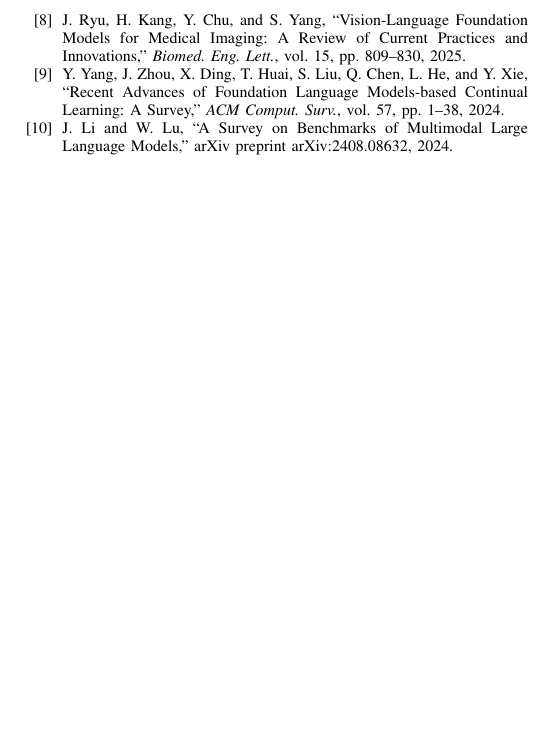
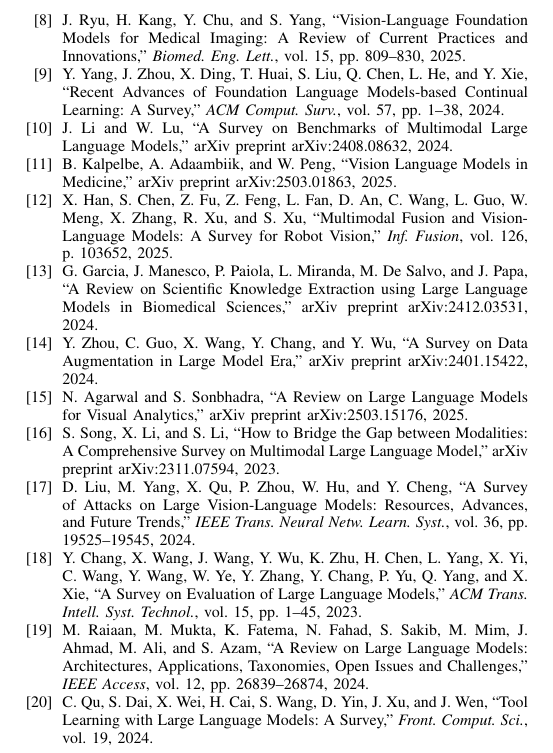
Before and after one commit to anoliaw97/conferencepapers, a LaTeX paper (vlm_ocr_scientific_document_extraction_IEEE.tex): part of page 6 of 6, cut so that both start at the same text, the shorter picture padded with empty space. Compiled offline with pdfLaTeX; a missing font is replaced by an installed copy or a similar font; a LaTeX package or settings file that is missing is left out.

Commit message:
Fix: Add all 20 references to IEEE version (was missing 10)
Critical fix: The IEEE version was missing 10 references from the original paper.

References Added (11-20):
✅ kalpelbe2025 - Vision Language Models in Medicine
✅ han2025 - Multimodal Fusion and Vision-Language Models for Robot Vision
✅ garcia2024 - Scientific Knowledge Extraction using LLMs in Biomedical Sciences
✅ zhou2024 - Data Augmentation in Large Model Era
✅ agarwal2025 - Large Language Models for Visual Analytics
✅ song2023 - Bridging Gap between Modalities in Multimodal LLMs
✅ liu2024 - Attacks on Large Vision-Language Models
✅ chang2023 - Evaluation of Large Language Models
✅ raiaan2024 - LLM Architectures, Applications, Taxonomies
✅ qu2024 - Tool Learning with Large Language Models

All references now in IEEE citation format with proper formatting:
- Author names abbreviated (First Initial. Last Name)
- Journal names in italics
- Volume and page numbers formatted correctly
- ArXiv preprints properly cited
- URLs removed (IEEE style)

Complete bibliography: 20/20 references ✅

Regenerated complete package zip file with corrected paper.

https://claude.ai/code/session_01Uimna1VJEqHUcLvFm3J6tw

```diff
--- a/vlm_ocr_scientific_document_extraction_IEEE.tex
+++ b/vlm_ocr_scientific_document_extraction_IEEE.tex
@@ -382,6 +382,36 @@ Y. Yang, J. Zhou, X. Ding, T. Huai, S. Liu, Q. Chen, L. He, and Y. Xie, ``Recent
 \bibitem{li2024}
 J. Li and W. Lu, ``A Survey on Benchmarks of Multimodal Large Language Models,'' arXiv preprint arXiv:2408.08632, 2024.
 
+\bibitem{kalpelbe2025}
+B. Kalpelbe, A. Adaambiik, and W. Peng, ``Vision Language Models in Medicine,'' arXiv preprint arXiv:2503.01863, 2025.
+
+\bibitem{han2025}
+X. Han, S. Chen, Z. Fu, Z. Feng, L. Fan, D. An, C. Wang, L. Guo, W. Meng, X. Zhang, R. Xu, and S. Xu, ``Multimodal Fusion and Vision-Language Models: A Survey for Robot Vision,'' \textit{Inf. Fusion}, vol. 126, p. 103652, 2025.
+
+\bibitem{garcia2024}
+G. Garcia, J. Manesco, P. Paiola, L. Miranda, M. De Salvo, and J. Papa, ``A Review on Scientific Knowledge Extraction using Large Language Models in Biomedical Sciences,'' arXiv preprint arXiv:2412.03531, 2024.
+
+\bibitem{zhou2024}
+Y. Zhou, C. Guo, X. Wang, Y. Chang, and Y. Wu, ``A Survey on Data Augmentation in Large Model Era,'' arXiv preprint arXiv:2401.15422, 2024.
+
+\bibitem{agarwal2025}
+N. Agarwal and S. Sonbhadra, ``A Review on Large Language Models for Visual Analytics,'' arXiv preprint arXiv:2503.15176, 2025.
+
+\bibitem{song2023}
+S. Song, X. Li, and S. Li, ``How to Bridge the Gap between Modalities: A Comprehensive Survey on Multimodal Large Language Model,'' arXiv preprint arXiv:2311.07594, 2023.
+
+\bibitem{liu2024}
+D. Liu, M. Yang, X. Qu, P. Zhou, W. Hu, and Y. Cheng, ``A Survey of Attacks on Large Vision-Language Models: Resources, Advances, and Future Trends,'' \textit{IEEE Trans. Neural Netw. Learn. Syst.}, vol. 36, pp. 19525--19545, 2024.
+
+\bibitem{chang2023}
+Y. Chang, X. Wang, J. Wang, Y. Wu, K. Zhu, H. Chen, L. Yang, X. Yi, C. Wang, Y. Wang, W. Ye, Y. Zhang, Y. Chang, P. Yu, Q. Yang, and X. Xie, ``A Survey on Evaluation of Large Language Models,'' \textit{ACM Trans. Intell. Syst. Technol.}, vol. 15, pp. 1--45, 2023.
+
+\bibitem{raiaan2024}
+M. Raiaan, M. Mukta, K. Fatema, N. Fahad, S. Sakib, M. Mim, J. Ahmad, M. Ali, and S. Azam, ``A Review on Large Language Models: Architectures, Applications, Taxonomies, Open Issues and Challenges,'' \textit{IEEE Access}, vol. 12, pp. 26839--26874, 2024.
+
+\bibitem{qu2024}
+C. Qu, S. Dai, X. Wei, H. Cai, S. Wang, D. Yin, J. Xu, and J. Wen, ``Tool Learning with Large Language Models: A Survey,'' \textit{Front. Comput. Sci.}, vol. 19, 2024.
+
 \end{thebibliography}
 
 \end{document}
```
Also changed, not shown: 1 other file.
